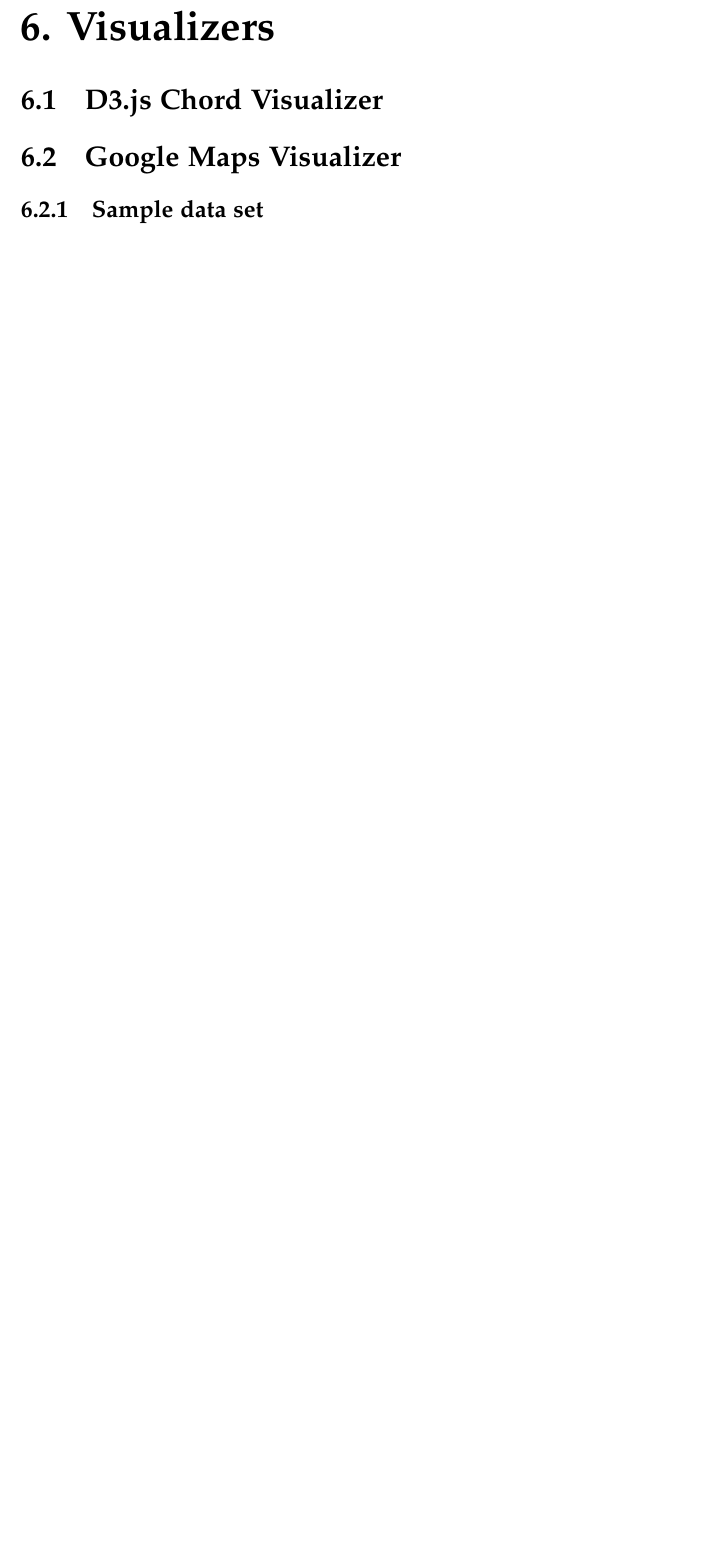
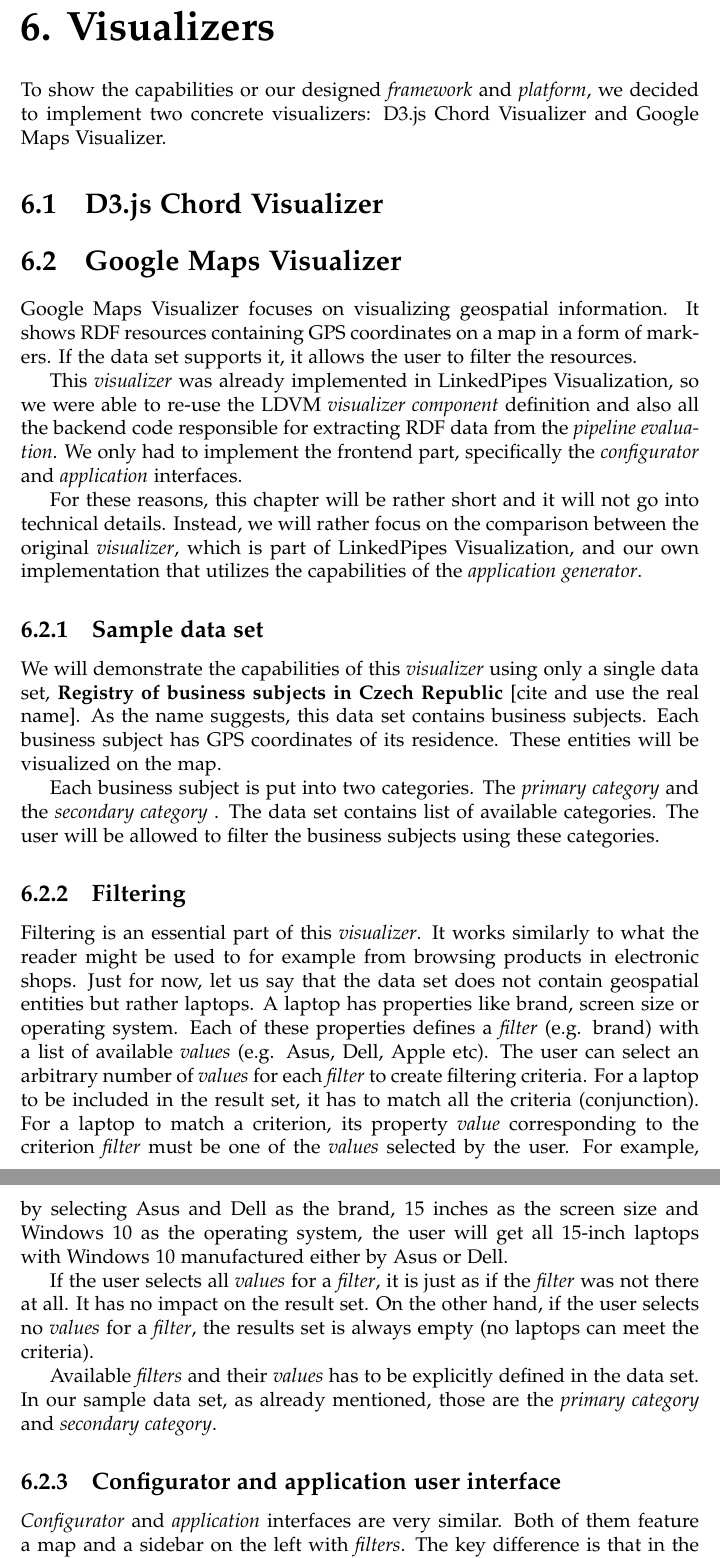
Before and after one commit to tobice/thesis-text, a LaTeX thesis (thesis.tex, which reads chapters/06_visualizers.tex): part of page 96 of 103 before the commit and two parts of pages 96 and 97 of 104 after it, the two joined at a grey line, cut so that both start at the same text, the shorter picture padded with empty space. Compiled offline with pdfLaTeX.

Commit message:
Update on Overleaf.

```diff
--- a/chapters/06_visualizers.tex
+++ b/chapters/06_visualizers.tex
@@ -1,7 +1,31 @@
 \chapter{Visualizers}
+
+To show the capabilities or our designed \emph{framework} and \emph{platform}, we decided to implement two concrete visualizers: D3.js Chord Visualizer and Google Maps Visualizer.
 
 \section{D3.js Chord Visualizer}
 
 \section{Google Maps Visualizer}
 
+Google Maps Visualizer focuses on visualizing geospatial information. It shows RDF resources containing GPS coordinates on a map in a form of markers. If the data set supports it, it allows the user to filter the resources.
+
+This \emph{visualizer} was already implemented in LinkedPipes Visualization, so we were able to re-use the LDVM \emph{visualizer component} definition and also all the backend code responsible for extracting RDF data from the \emph{pipeline evaluation}. We only had to implement the frontend part, specifically the \emph{configurator} and \emph{application} interfaces.
+
+For these reasons, this chapter will be rather short and it will not go into technical details. Instead, we will rather focus on the comparison between the original \emph{visualizer}, which is part of LinkedPipes Visualization, and our own implementation that utilizes the capabilities of the \emph{application generator}.
+
 \subsection{Sample data set}
+
+We will demonstrate the capabilities of this \emph{visualizer} using only a single data set, \textbf{Registry of business subjects in Czech Republic} [cite and use the real name]. As the name suggests, this data set contains business subjects. Each business subject has GPS coordinates of its residence. These entities will be visualized on the map.
+
+Each business subject is put into two categories. The \emph{primary category} and the \emph{secondary category} . The data set contains list of available categories. The user will be allowed to filter the business subjects using these categories.
+
+\subsection{Filtering}
+
+Filtering is an essential part of this \emph{visualizer}. It works similarly to what the reader might be used to for example from browsing products in electronic shops. Just for now, let us say that the data set does not contain geospatial entities but rather laptops. A laptop has properties like brand, screen size or operating system. Each of these properties defines a \emph{filter} (e.g. brand) with a list of available \emph{values} (e.g. Asus, Dell, Apple etc). The user can select an arbitrary number of \emph{values} for each \emph{filter} to create filtering criteria. For a laptop to be included in the result set, it has to match all the criteria (conjunction). For a laptop to match a criterion, its property \emph{value} corresponding to the criterion \emph{filter} must be one of the \emph{values} selected by the user. For example, by selecting Asus and Dell as the brand, 15 inches as the screen size and Windows 10 as the operating system, the user will get all 15-inch laptops with Windows 10 manufactured either by Asus or Dell.
+
+If the user selects all \emph{values} for a \emph{filter}, it is just as if the \emph{filter} was not there at all. It has no impact on the result set. On the other hand, if the user selects no \emph{values} for a \emph{filter}, the results set is always empty (no laptops can meet the criteria).
+
+Available \emph{filters} and their \emph{values} has to be explicitly defined in the data set. In our sample data set, as already mentioned, those are the \emph{primary category} and \emph{secondary category}.
+
+\subsection{Configurator and application user interface}
+
+\emph{Configurator} and \emph{application} interfaces are very similar. Both of them feature a map and a sidebar on the left with \emph{filters}. The key difference is that in the \emph{configurator} interface, the \emph{filters} can be display in two modes: configuration and preview. The \emph{application} interface shows the \emph{filters} always in the same way which corresponds to the preview mode.
```
Also changed, not shown: chapters/07_future_work.tex (+2 -0 lines), chapters/06_visualizers.tex (17 more changed lines).
